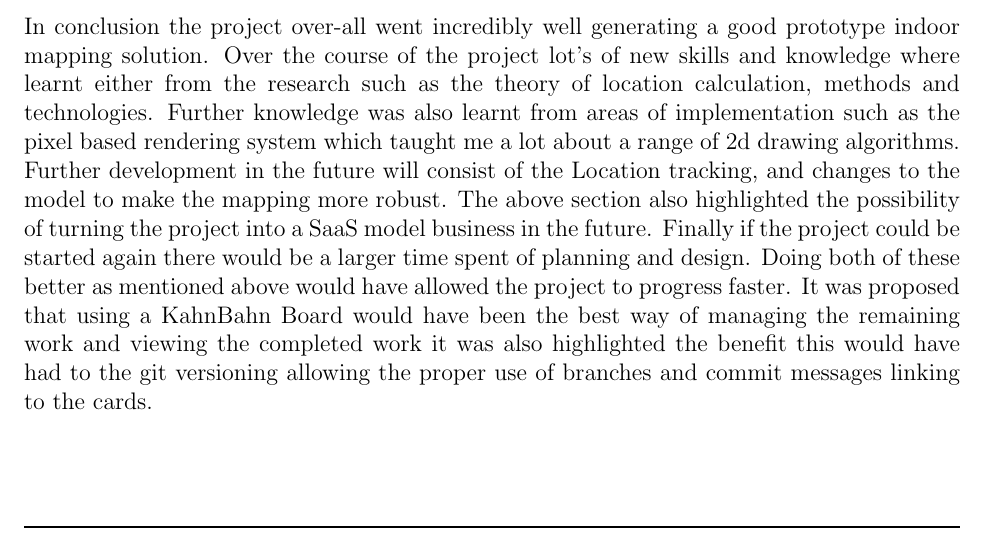
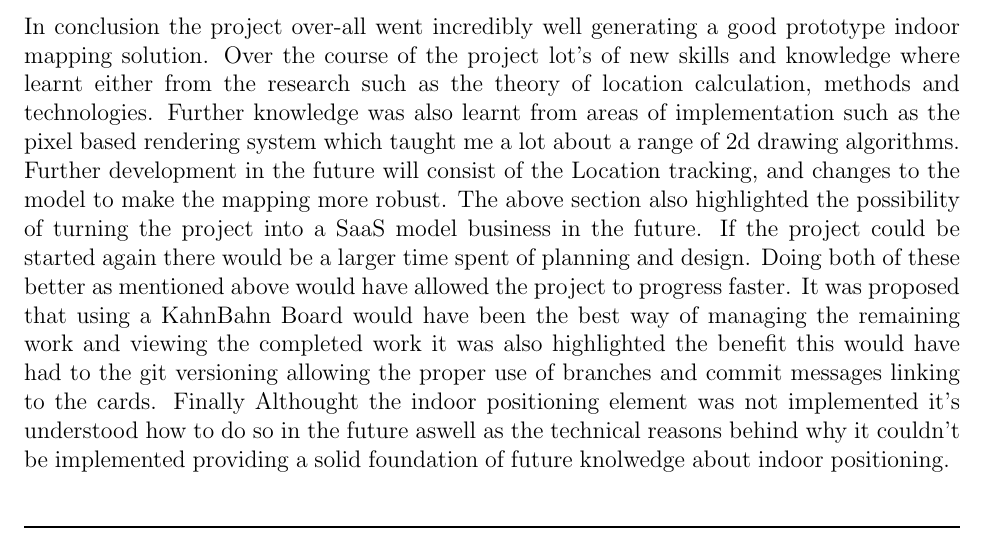
Before and after one commit to jordy2254/final-year-project-report, a LaTeX document (project.tex, which reads chapters/chapter9-evaluation/evaluation.tex): part of page 42 of 43, cut so that both start at the same text. Compiled offline with pdfLaTeX.

Commit message:
improvements to evaluation

```diff
--- a/chapters/chapter9-evaluation/evaluation.tex
+++ b/chapters/chapter9-evaluation/evaluation.tex
@@ -39,5 +39,5 @@ Finally although the implementation of indoor positioning wasn't possible the th
 
 \subsection{Conclusion}
 In conclusion the project over-all went incredibly well generating a good prototype indoor mapping solution. Over the course of the project lot's of new skills and knowledge where learnt either from the research such as the theory of location calculation, methods and technologies. Further knowledge was also learnt from areas of implementation such as the pixel based rendering system which taught me a lot about a range of 2d drawing algorithms.
-Further development in the future will consist of the Location tracking, and changes to the model to make the mapping more robust. The above section also highlighted the possibility of turning the project into a SaaS model business in the future.
-Finally if the project could be started again there would be a larger time spent of planning and design. Doing both of these better as mentioned above would have allowed the project to progress faster. It was proposed that using a KahnBahn Board would have been the best way of managing the remaining work and viewing the completed work it was also highlighted the benefit this would have had to the git versioning allowing the proper use of branches and commit messages linking to the cards.
+Further development in the future will consist of the Location tracking, and changes to the model to make the mapping more robust. The above section also highlighted the possibility of turning the project into a SaaS model business in the future. If the project could be started again there would be a larger time spent of planning and design. Doing both of these better as mentioned above would have allowed the project to progress faster. It was proposed that using a KahnBahn Board would have been the best way of managing the remaining work and viewing the completed work it was also highlighted the benefit this would have had to the git versioning allowing the proper use of branches and commit messages linking to the cards.
+Finally Althought the indoor positioning element was not implemented it's understood how to do so in the future aswell as the technical reasons behind why it couldn't be implemented providing a solid foundation of future knolwedge about indoor positioning.
```
